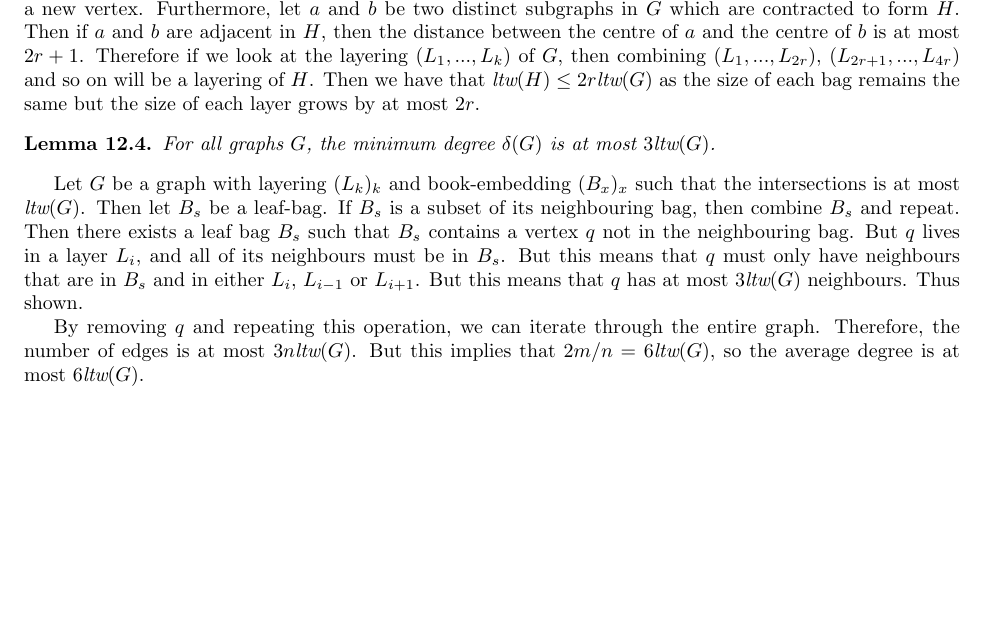
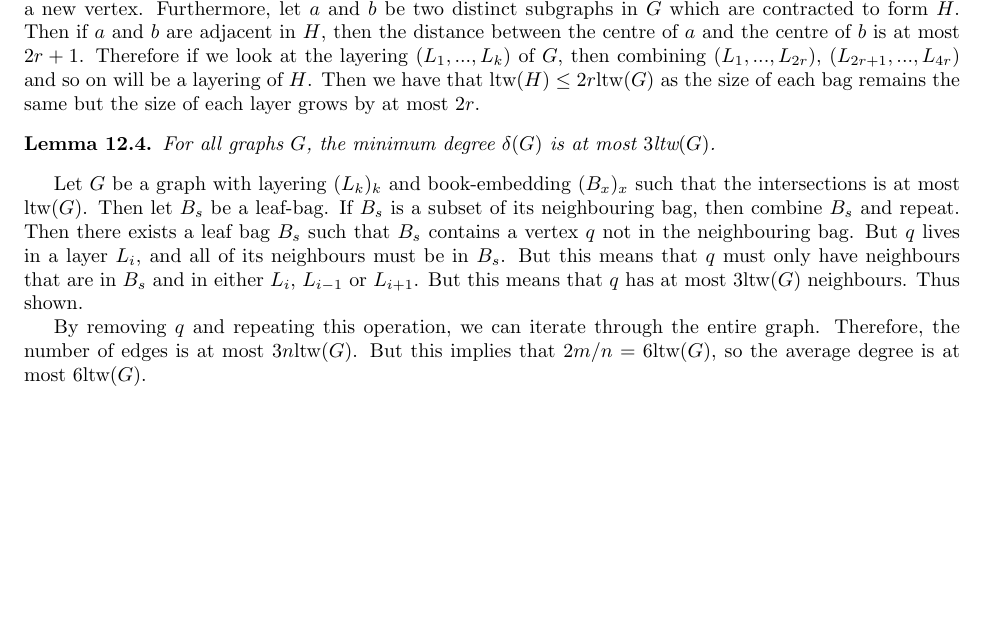
Before and after one commit to ErickLuu/Honours-Project-Notes, a LaTeX document (Notes/Structural Graph Theory/Structural Graph Theory notes.tex): part of page 16 of 16, cut so that both start at the same text. Compiled offline with pdfLaTeX.

Commit message:
txs auto checkin

```diff
--- a/Notes/Structural Graph Theory/Structural Graph Theory notes.tex
+++ b/Notes/Structural Graph Theory/Structural Graph Theory notes.tex
@@ -13,6 +13,7 @@
 \newcommand{\pw}{\text{pw}}
 \newcommand{\td}{\text{td}}
 \newcommand{\bn}{\text{bn}}
+\newcommand{\ltw}{\text{ltw}}
 % Environments
 
 \newtheorem{theorem}{Theorem}
```
Also changed, not shown: Notes/Structural Graph Theory/Structural Graph Theory notes.tex (3 more changed lines).
